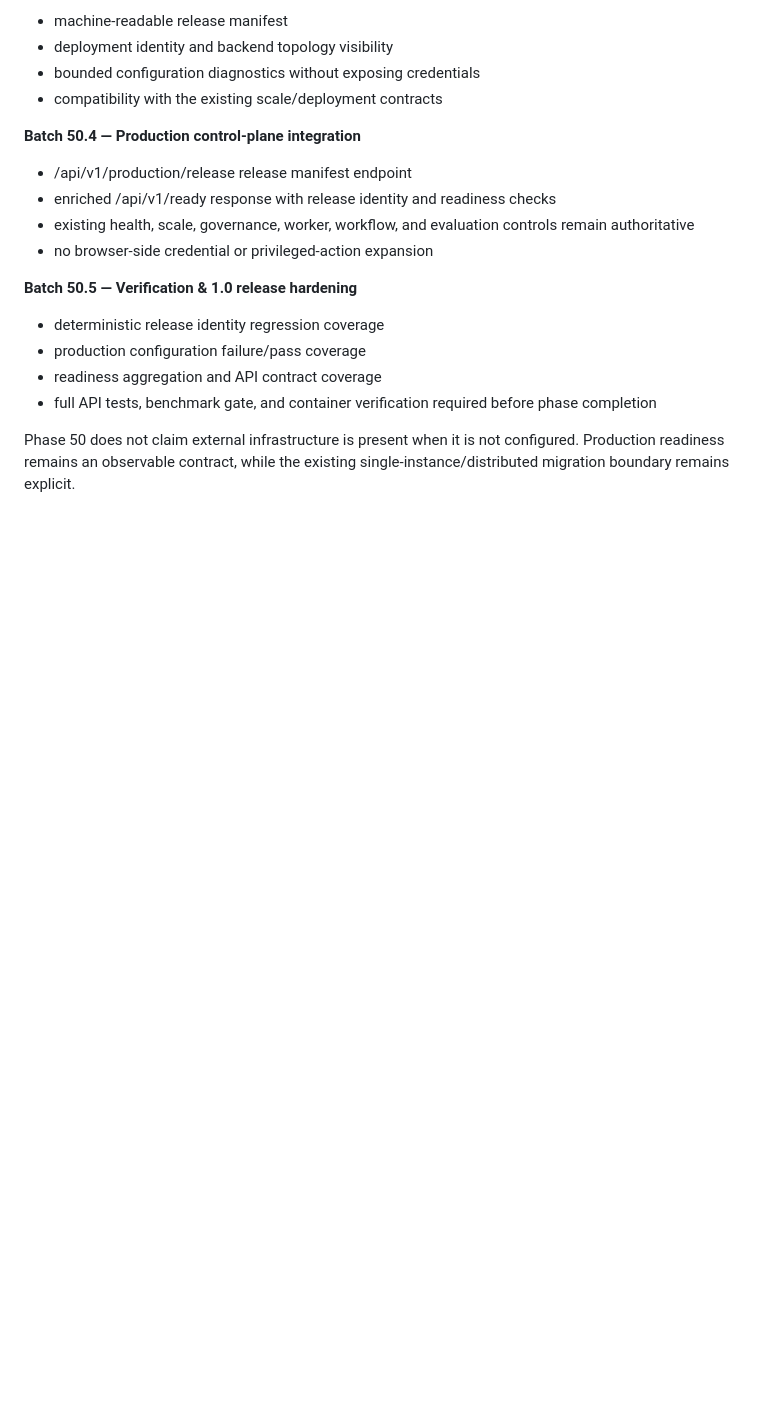
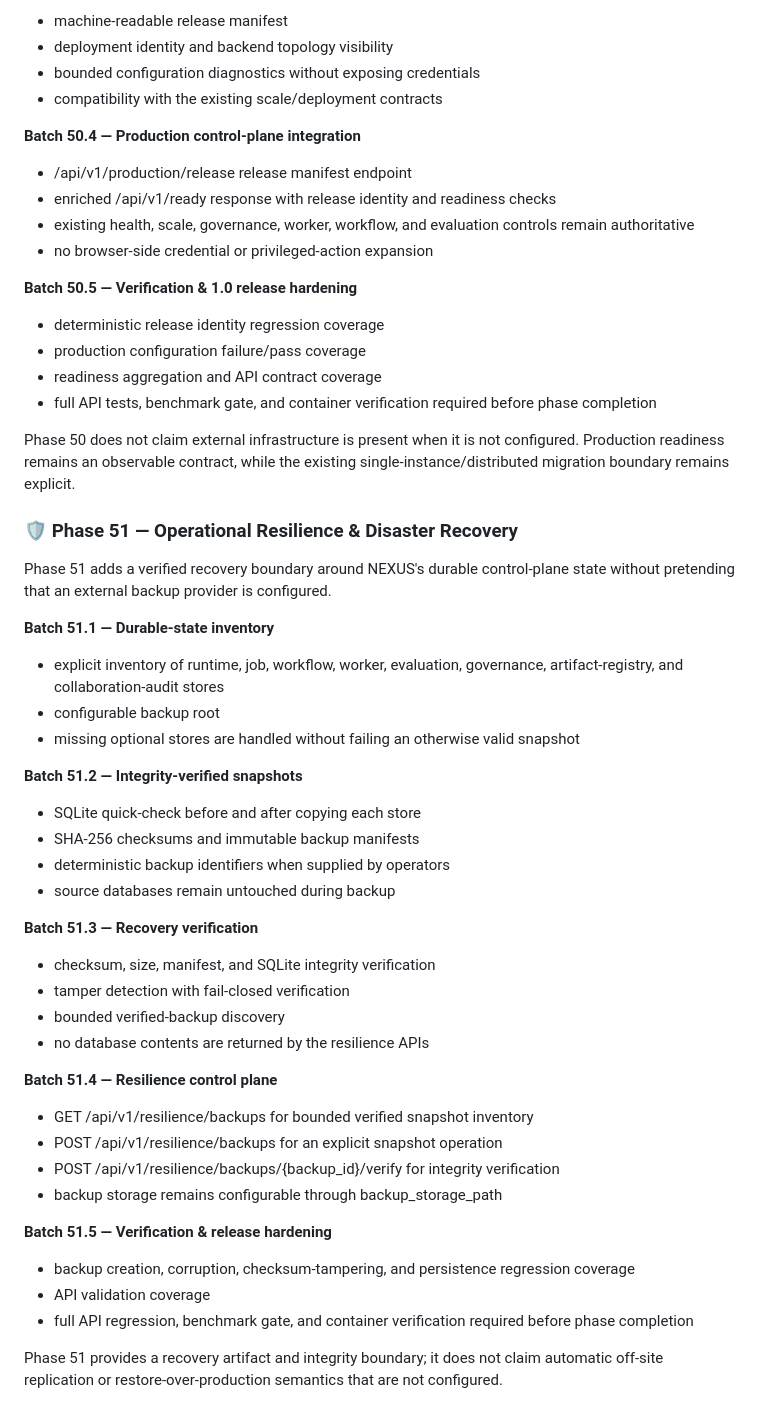
Before and after one commit to Naveed05/Nexus-AI, a Markdown page: README.md, the part around the change. GitHub-like rendering; blank space fills up the shorter version.

Commit message:
docs: add Phase 51 resilience and disaster recovery roadmap

```diff
--- a/README.md
+++ b/README.md
@@ -1006,3 +1006,38 @@ Phase 50 consolidates the production boundary into a deterministic release-readi
 - full API tests, benchmark gate, and container verification required before phase completion
 
 Phase 50 does not claim external infrastructure is present when it is not configured. Production readiness remains an observable contract, while the existing single-instance/distributed migration boundary remains explicit.
+
+
+### 🛡️ Phase 51 — Operational Resilience & Disaster Recovery
+
+Phase 51 adds a verified recovery boundary around NEXUS's durable control-plane state without pretending that an external backup provider is configured.
+
+**Batch 51.1 — Durable-state inventory**
+- explicit inventory of runtime, job, workflow, worker, evaluation, governance, artifact-registry, and collaboration-audit stores
+- configurable backup root
+- missing optional stores are handled without failing an otherwise valid snapshot
+
+**Batch 51.2 — Integrity-verified snapshots**
+- SQLite quick-check before and after copying each store
+- SHA-256 checksums and immutable backup manifests
+- deterministic backup identifiers when supplied by operators
+- source databases remain untouched during backup
+
+**Batch 51.3 — Recovery verification**
+- checksum, size, manifest, and SQLite integrity verification
+- tamper detection with fail-closed verification
+- bounded verified-backup discovery
+- no database contents are returned by the resilience APIs
+
+**Batch 51.4 — Resilience control plane**
+- GET /api/v1/resilience/backups for bounded verified snapshot inventory
+- POST /api/v1/resilience/backups for an explicit snapshot operation
+- POST /api/v1/resilience/backups/{backup_id}/verify for integrity verification
+- backup storage remains configurable through backup_storage_path
+
+**Batch 51.5 — Verification & release hardening**
+- backup creation, corruption, checksum-tampering, and persistence regression coverage
+- API validation coverage
+- full API regression, benchmark gate, and container verification required before phase completion
+
+Phase 51 provides a recovery artifact and integrity boundary; it does not claim automatic off-site replication or restore-over-production semantics that are not configured.
```
